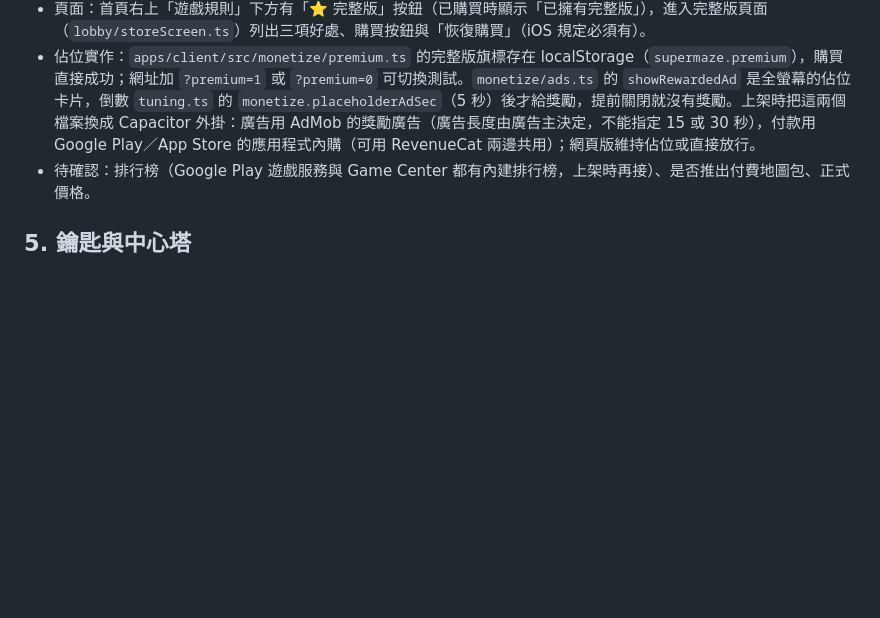
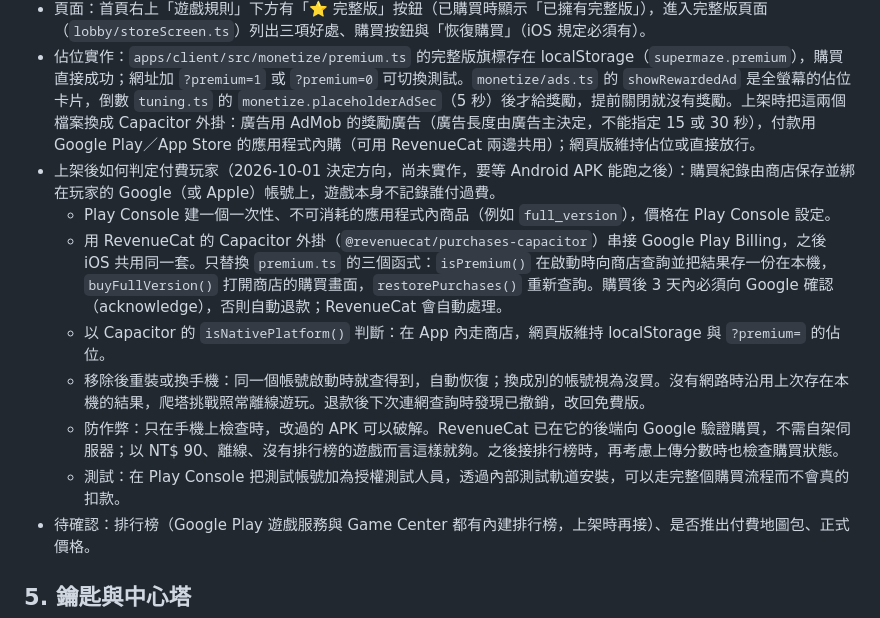
Before and after one commit to JingJerYen/supermaze, a Markdown page: CLAUDE.md, the part around the change. Drawn GitHub-style; blank space fills up the shorter version.

Commit message:
CLAUDE.md：記錄上架後判定付費玩家的方式
第 4.2 節加上方向（尚未實作）：完整版做成 Play Console 的一次性商品，
以 RevenueCat 的 Capacitor 外掛查詢與購買，只替換 premium.ts 的三個
函式；並記下重裝換機、離線、退款、防作弊與測試方式。

Co-Authored-By: Claude Opus 5.5 <noreply@anthropic.com>
Claude-Session: https://claude.ai/code/session_01SCoau4rTVsmNWCdKdeg8rh

```diff
--- a/CLAUDE.md
+++ b/CLAUDE.md
@@ -124,6 +124,13 @@
   - 選擇起始樓層：按「征服高塔」後先到選樓層畫面（`modes/floorSelect.ts`），可以選第 1 層到打過的最高層之間任一層，標「最高」的就是接著往上打；從第 1 層以外開始的挑戰不計入最佳總分。還沒打過第 2 層時直接開始第 1 層。
 - 頁面：首頁右上「遊戲規則」下方有「⭐ 完整版」按鈕（已購買時顯示「已擁有完整版」），進入完整版頁面（`lobby/storeScreen.ts`）列出三項好處、購買按鈕與「恢復購買」（iOS 規定必須有）。
 - 佔位實作：`apps/client/src/monetize/premium.ts` 的完整版旗標存在 localStorage（`supermaze.premium`），購買直接成功；網址加 `?premium=1` 或 `?premium=0` 可切換測試。`monetize/ads.ts` 的 `showRewardedAd` 是全螢幕的佔位卡片，倒數 `tuning.ts` 的 `monetize.placeholderAdSec`（5 秒）後才給獎勵，提前關閉就沒有獎勵。上架時把這兩個檔案換成 Capacitor 外掛：廣告用 AdMob 的獎勵廣告（廣告長度由廣告主決定，不能指定 15 或 30 秒），付款用 Google Play／App Store 的應用程式內購（可用 RevenueCat 兩邊共用）；網頁版維持佔位或直接放行。
+- 上架後如何判定付費玩家（2026-10-01 決定方向，尚未實作，要等 Android APK 能跑之後）：購買紀錄由商店保存並綁在玩家的 Google（或 Apple）帳號上，遊戲本身不記錄誰付過費。
+  - Play Console 建一個一次性、不可消耗的應用程式內商品（例如 `full_version`），價格在 Play Console 設定。
+  - 用 RevenueCat 的 Capacitor 外掛（`@revenuecat/purchases-capacitor`）串接 Google Play Billing，之後 iOS 共用同一套。只替換 `premium.ts` 的三個函式：`isPremium()` 在啟動時向商店查詢並把結果存一份在本機，`buyFullVersion()` 打開商店的購買畫面，`restorePurchases()` 重新查詢。購買後 3 天內必須向 Google 確認（acknowledge），否則自動退款；RevenueCat 會自動處理。
+  - 以 Capacitor 的 `isNativePlatform()` 判斷：在 App 內走商店，網頁版維持 localStorage 與 `?premium=` 的佔位。
+  - 移除後重裝或換手機：同一個帳號啟動時就查得到，自動恢復；換成別的帳號視為沒買。沒有網路時沿用上次存在本機的結果，爬塔挑戰照常離線遊玩。退款後下次連網查詢時發現已撤銷，改回免費版。
+  - 防作弊：只在手機上檢查時，改過的 APK 可以破解。RevenueCat 已在它的後端向 Google 驗證購買，不需自架伺服器；以 NT$ 90、離線、沒有排行榜的遊戲而言這樣就夠。之後接排行榜時，再考慮上傳分數時也檢查購買狀態。
+  - 測試：在 Play Console 把測試帳號加為授權測試人員，透過內部測試軌道安裝，可以走完整個購買流程而不會真的扣款。
 - 待確認：排行榜（Google Play 遊戲服務與 Game Center 都有內建排行榜，上架時再接）、是否推出付費地圖包、正式價格。
 
 ## 5. 鑰匙與中心塔
```
